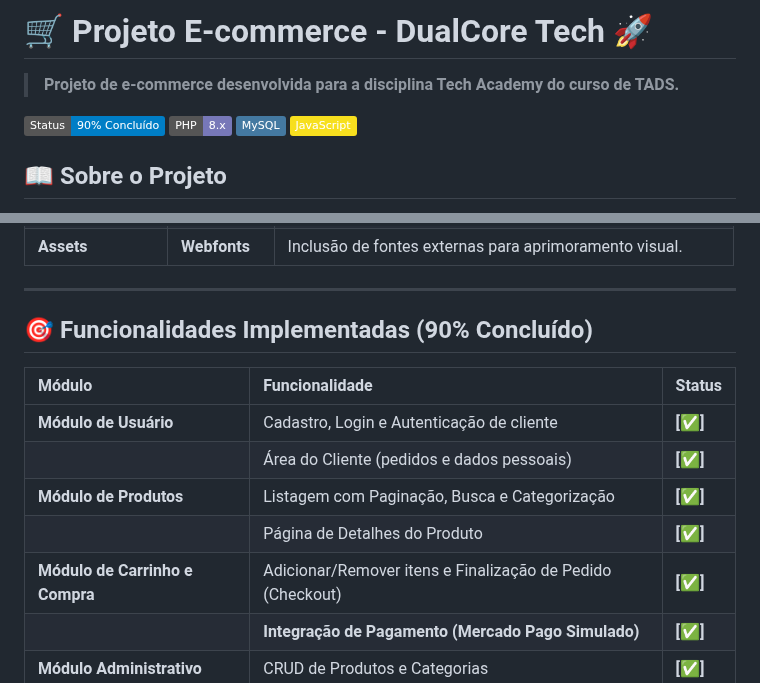
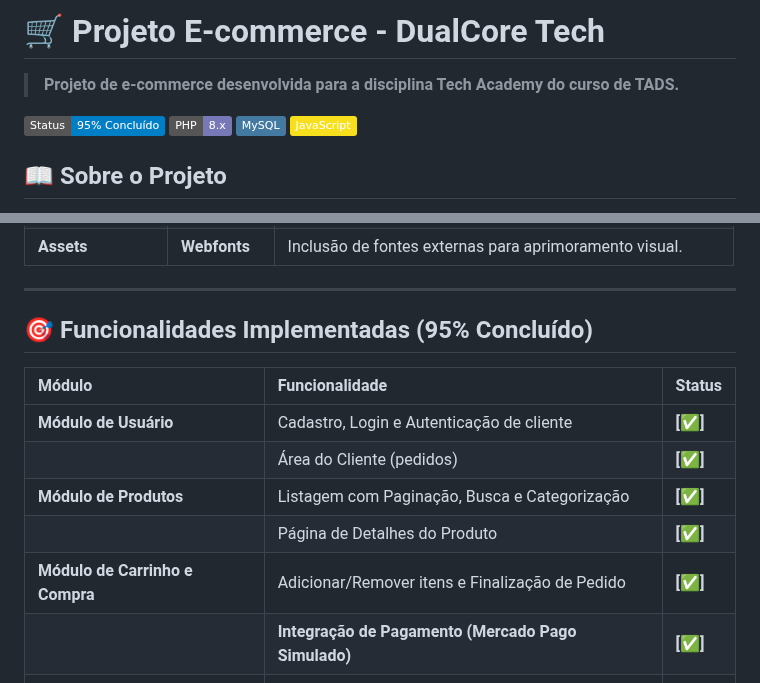
Before and after one commit to nondrack/ggnondrack, a Markdown page: README.md, 2 parts joined by grey strips. GitHub-like rendering; badges without logos.

Commit message:
atualização

```diff
--- a/README.md
+++ b/README.md
@@ -1,8 +1,8 @@
-# 🛒 Projeto E-commerce - DualCore Tech 🚀
+# 🛒 Projeto E-commerce - DualCore Tech
 
 > **Projeto de e-commerce desenvolvida para a disciplina Tech Academy do curso de TADS.**
 
-![Status do Projeto](https://img.shields.io/badge/Status-90%25%20Concluído-blue)
+![Status do Projeto](https://img.shields.io/badge/Status-95%25%20Concluído-blue)
 ![Tecnologia Principal](https://img.shields.io/badge/PHP-8.x-7778B8.svg?logo=php)
 ![Banco de Dados](https://img.shields.io/badge/MySQL-4479A1.svg?logo=mysql)
 ![Frontend](https://img.shields.io/badge/JavaScript-F7DF1E.svg?logo=javascript&logoColor=black)
@@ -35,15 +35,15 @@ O projeto foi construído utilizando o foco em PHP e MySQL, e bibliotecas front-
 
 ---
 
-## 🎯 Funcionalidades Implementadas (90% Concluído)
+## 🎯 Funcionalidades Implementadas (95% Concluído)
 
 | Módulo | Funcionalidade | Status |
 | :--- | :--- | :--- |
 | **Módulo de Usuário** | Cadastro, Login e Autenticação de cliente | **[✅]** |
-| | Área do Cliente (pedidos e dados pessoais) | **[✅]** |
+| | Área do Cliente (pedidos) | **[✅]** |
 | **Módulo de Produtos** | Listagem com Paginação, Busca e Categorização | **[✅]** |
 | | Página de Detalhes do Produto | **[✅]** |
-| **Módulo de Carrinho e Compra** | Adicionar/Remover itens e Finalização de Pedido (Checkout) | **[✅]** |
+| **Módulo de Carrinho e Compra** | Adicionar/Remover itens e Finalização de Pedido  | **[✅]** |
 | | **Integração de Pagamento (Mercado Pago Simulado)** | **[✅]** |
 | **Módulo Administrativo** | CRUD de Produtos e Categorias | **[✅]** |
 | | Visualização e Gerenciamento de Pedidos | **[✅]** |
```
